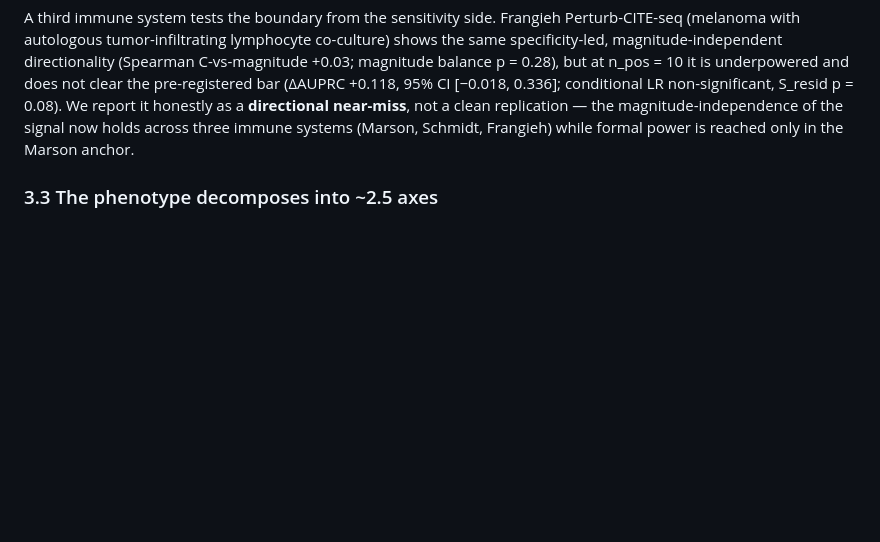
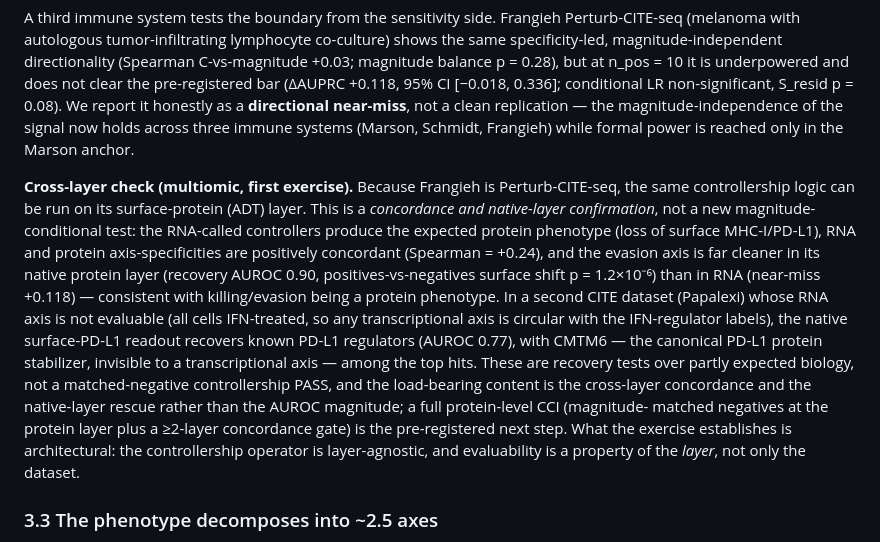
Before and after one commit to anetoc/ISCI-hackathon, a Markdown page: reports/PAPER.md, the part around the change. Drawn GitHub-style; blank space fills up the shorter version.

```diff
--- a/reports/PAPER.md
+++ b/reports/PAPER.md
@@ -260,6 +260,23 @@ it honestly as a **directional near-miss**, not a clean replication — the magn
 the signal now holds across three immune systems (Marson, Schmidt, Frangieh) while formal power is
 reached only in the Marson anchor.
 
+**Cross-layer check (multiomic, first exercise).** Because Frangieh is Perturb-CITE-seq, the same
+controllership logic can be run on its surface-protein (ADT) layer. This is a *concordance and
+native-layer confirmation*, not a new magnitude-conditional test: the RNA-called controllers produce
+the expected protein phenotype (loss of surface MHC-I/PD-L1), RNA and protein axis-specificities are
+positively concordant (Spearman = +0.24), and the evasion axis is far cleaner in its native protein
+layer (recovery AUROC 0.90, positives-vs-negatives surface shift p = 1.2×10⁻⁶) than in RNA (near-miss
++0.118) — consistent with killing/evasion being a protein phenotype. In a second CITE dataset
+(Papalexi) whose RNA axis is not evaluable (all cells IFN-treated, so any transcriptional axis is
+circular with the IFN-regulator labels), the native surface-PD-L1 readout recovers known PD-L1
+regulators (AUROC 0.77), with CMTM6 — the canonical PD-L1 protein stabilizer, invisible to a
+transcriptional axis — among the top hits. These are recovery tests over partly expected biology, not
+a matched-negative controllership PASS, and the load-bearing content is the cross-layer concordance
+and the native-layer rescue rather than the AUROC magnitude; a full protein-level CCI (magnitude-
+matched negatives at the protein layer plus a ≥2-layer concordance gate) is the pre-registered next
+step. What the exercise establishes is architectural: the controllership operator is layer-agnostic,
+and evaluability is a property of the *layer*, not only the dataset.
+
 ### 3.3 The phenotype decomposes into ~2.5 axes
 
 If immune engagement is a capacity, its axes should be partly separable. At pseudobulk, persistence
```
Also changed, not shown: reports/PAPER_github.md (+17 -0 lines).
